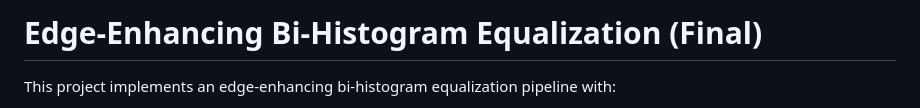
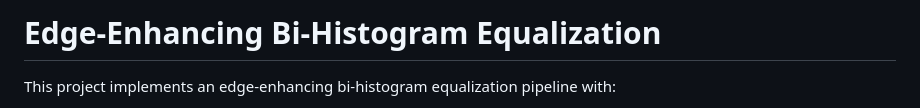
Before and after one commit to SrujanSwamy/Bi-Histogram_equalization, a Markdown page: README.md, the part around the change. Rendered like a GitHub page.

Commit message:
Update project title in README.md

```diff
--- a/README.md
+++ b/README.md
@@ -1,4 +1,4 @@
-# Edge-Enhancing Bi-Histogram Equalization (Final)
+# Edge-Enhancing Bi-Histogram Equalization
 
 This project implements an edge-enhancing bi-histogram equalization pipeline with:
 - C++ kernels exposed to Python via Pybind11 (`he_core`)
```
